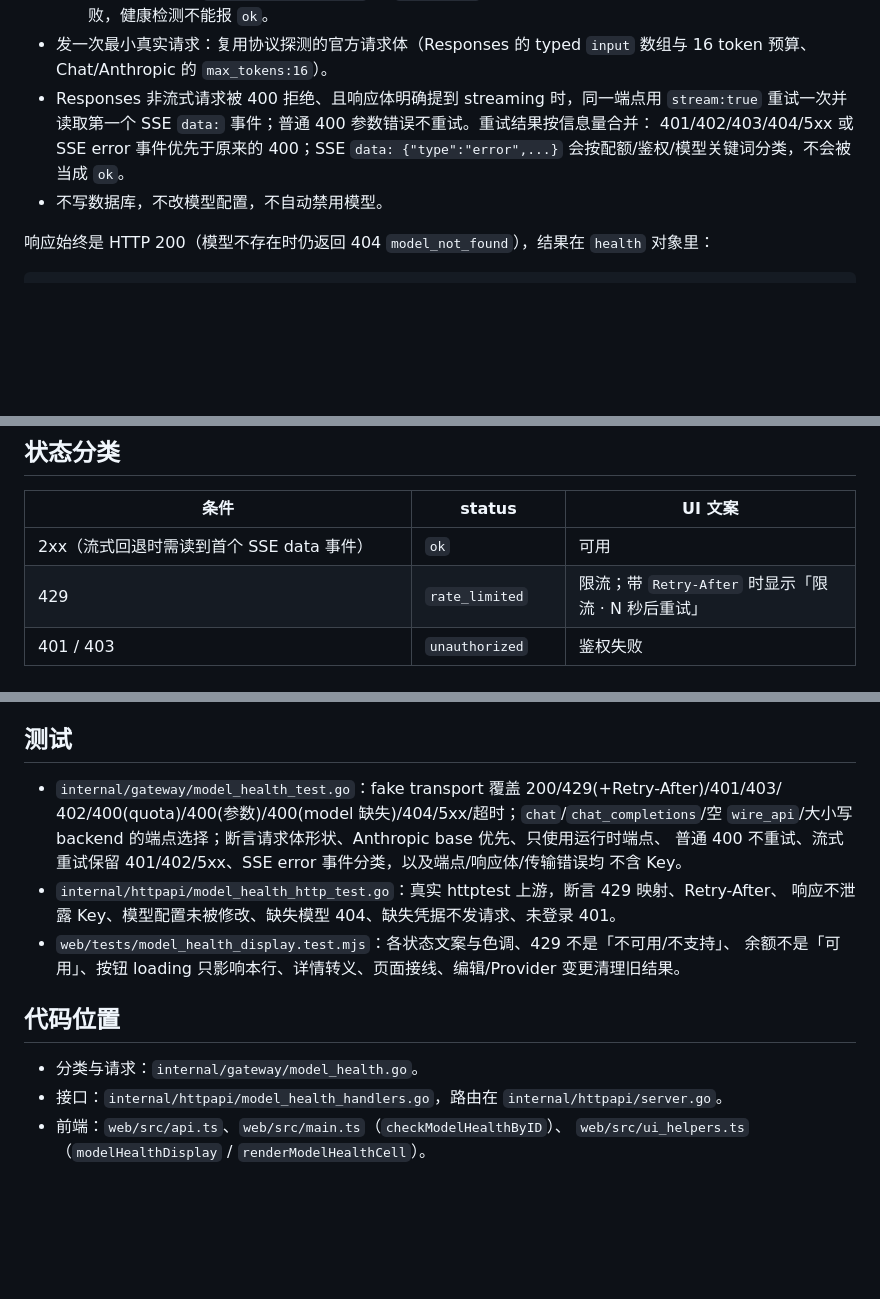
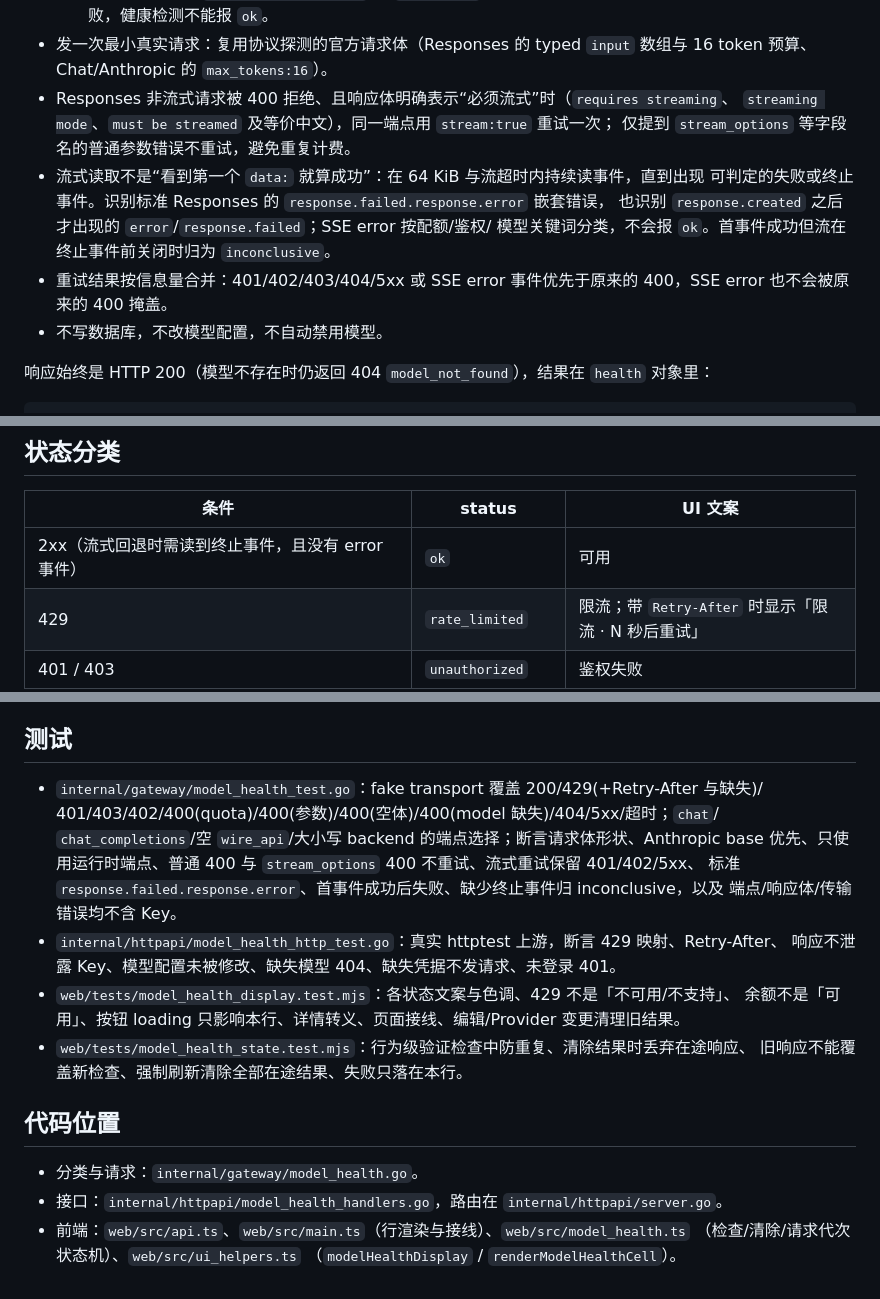
Before and after one commit to ChinaKai/AHA2, a Markdown page: docs/model-health-check.md, 3 parts joined by grey strips. GitHub-like rendering; blank space fills up the shorter version.

Commit message:
docs: 补充健康检测 SSE 终止事件与行为级清理测试（task-330）
记录标准 response.failed.response.error、首事件后失败、缺少终止事件
归 inconclusive，以及流式重试只匹配明确“必须流式”语义；同步
model_health.ts 状态机与并发清理测试的位置。

Co-Authored-By: Claude Code <noreply@anthropic.com>

```diff
--- a/docs/model-health-check.md
+++ b/docs/model-health-check.md
@@ -26,10 +26,15 @@
   仍会失败，健康检测不能报 `ok`。
 - 发一次最小真实请求：复用协议探测的官方请求体（Responses 的 typed `input` 数组与 16 token
   预算、Chat/Anthropic 的 `max_tokens:16`）。
-- Responses 非流式请求被 400 拒绝、且响应体明确提到 streaming 时，同一端点用 `stream:true`
-  重试一次并读取第一个 SSE `data:` 事件；普通 400 参数错误不重试。重试结果按信息量合并：
-  401/402/403/404/5xx 或 SSE error 事件优先于原来的 400；SSE `data: {"type":"error",...}`
-  会按配额/鉴权/模型关键词分类，不会被当成 `ok`。
+- Responses 非流式请求被 400 拒绝、且响应体明确表示“必须流式”时（`requires streaming`、
+  `streaming mode`、`must be streamed` 及等价中文），同一端点用 `stream:true` 重试一次；
+  仅提到 `stream_options` 等字段名的普通参数错误不重试，避免重复计费。
+- 流式读取不是“看到第一个 `data:` 就算成功”：在 64 KiB 与流超时内持续读事件，直到出现
+  可判定的失败或终止事件。识别标准 Responses 的 `response.failed.response.error` 嵌套错误，
+  也识别 `response.created` 之后才出现的 `error`/`response.failed`；SSE error 按配额/鉴权/
+  模型关键词分类，不会报 `ok`。首事件成功但流在终止事件前关闭时归为 `inconclusive`。
+- 重试结果按信息量合并：401/402/403/404/5xx 或 SSE error 事件优先于原来的 400，SSE error
+  也不会被原来的 400 掩盖。
 - 不写数据库，不改模型配置，不自动禁用模型。
 
 响应始终是 HTTP 200（模型不存在时仍返回 404 `model_not_found`），结果在 `health` 对象里：
@@ -52,7 +57,7 @@
 
 | 条件 | status | UI 文案 |
 | --- | --- | --- |
-| 2xx（流式回退时需读到首个 SSE data 事件） | `ok` | 可用 |
+| 2xx（流式回退时需读到终止事件，且没有 error 事件） | `ok` | 可用 |
 | 429 | `rate_limited` | 限流；带 `Retry-After` 时显示「限流 · N 秒后重试」 |
 | 401 / 403 | `unauthorized` | 鉴权失败 |
 | 402 | `quota_exhausted` | 余额不足 |
@@ -96,19 +101,23 @@
 
 ## 测试
 
-- `internal/gateway/model_health_test.go`：fake transport 覆盖 200/429(+Retry-After)/401/403/
-  402/400(quota)/400(参数)/400(model 缺失)/404/5xx/超时；`chat`/`chat_completions`/空
-  `wire_api`/大小写 backend 的端点选择；断言请求体形状、Anthropic base 优先、只使用运行时端点、
-  普通 400 不重试、流式重试保留 401/402/5xx、SSE error 事件分类，以及端点/响应体/传输错误均
-  不含 Key。
+- `internal/gateway/model_health_test.go`：fake transport 覆盖 200/429(+Retry-After 与缺失)/
+  401/403/402/400(quota)/400(参数)/400(空体)/400(model 缺失)/404/5xx/超时；`chat`/
+  `chat_completions`/空 `wire_api`/大小写 backend 的端点选择；断言请求体形状、Anthropic base
+  优先、只使用运行时端点、普通 400 与 `stream_options` 400 不重试、流式重试保留 401/402/5xx、
+  标准 `response.failed.response.error`、首事件成功后失败、缺少终止事件归 inconclusive，以及
+  端点/响应体/传输错误均不含 Key。
 - `internal/httpapi/model_health_http_test.go`：真实 httptest 上游，断言 429 映射、Retry-After、
   响应不泄露 Key、模型配置未被修改、缺失模型 404、缺失凭据不发请求、未登录 401。
 - `web/tests/model_health_display.test.mjs`：各状态文案与色调、429 不是「不可用/不支持」、
   余额不是「可用」、按钮 loading 只影响本行、详情转义、页面接线、编辑/Provider 变更清理旧结果。
+- `web/tests/model_health_state.test.mjs`：行为级验证检查中防重复、清除结果时丢弃在途响应、
+  旧响应不能覆盖新检查、强制刷新清除全部在途结果、失败只落在本行。
 
 ## 代码位置
 
 - 分类与请求：`internal/gateway/model_health.go`。
 - 接口：`internal/httpapi/model_health_handlers.go`，路由在 `internal/httpapi/server.go`。
-- 前端：`web/src/api.ts`、`web/src/main.ts`（`checkModelHealthByID`）、
-  `web/src/ui_helpers.ts`（`modelHealthDisplay` / `renderModelHealthCell`）。
+- 前端：`web/src/api.ts`、`web/src/main.ts`（行渲染与接线）、`web/src/model_health.ts`
+  （检查/清除/请求代次状态机）、`web/src/ui_helpers.ts`
+  （`modelHealthDisplay` / `renderModelHealthCell`）。
```
